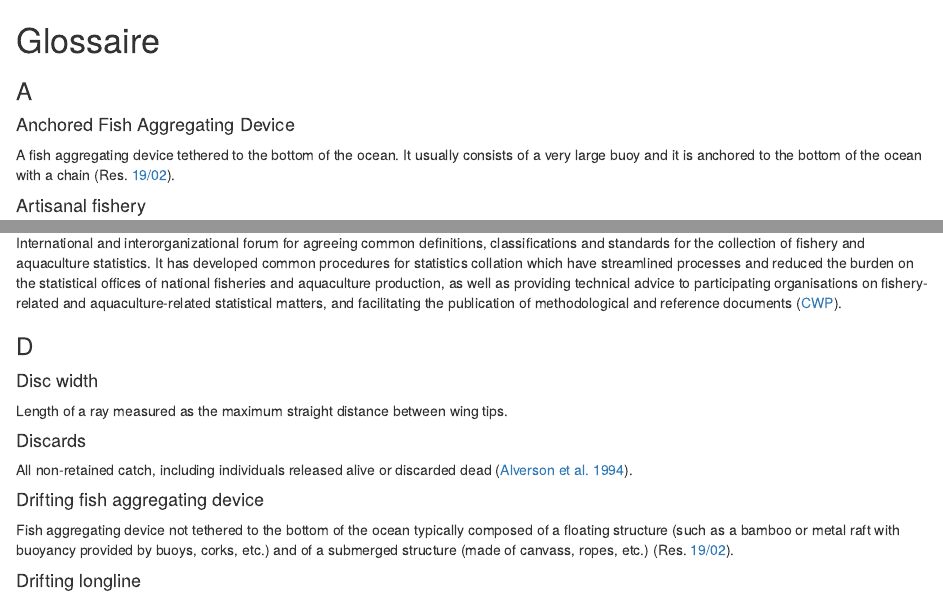
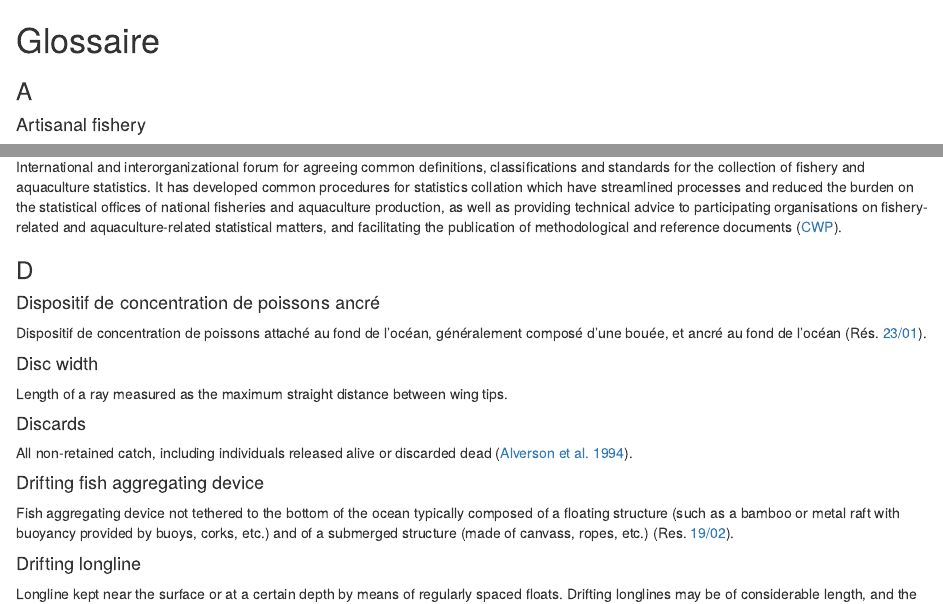
Before and after one commit to iotc-secretariat/iotc-data-reporting-guidelines, an R Markdown document (rmd/fr/07_02_Glossaire.Rmd): the page in a window 1100 px wide, from its top, and a second part further down, joined at a grey line. Rendered offline with R 4.5, knitr and Pandoc, with nearby package versions.

Commit message:
Revision of definition of anchored FAD with reference to Res. 23/01

```diff
--- a/rmd/fr/07_02_Glossaire.Rmd
+++ b/rmd/fr/07_02_Glossaire.Rmd
@@ -2,9 +2,7 @@
 
 ### A {#A}
 
-#### Anchored Fish Aggregating Device {#afad}
 
-A fish aggregating device tethered to the bottom of the ocean. It usually consists of a very large buoy and it is anchored to the bottom of the ocean with a chain (Res. [19/02](https://iotc.org/cmm/resolution-1902-procedures-fish-aggregating-devices-fads-management-plan)).
 
 #### Artisanal fishery {#artisanalfishery}
 
@@ -51,6 +49,10 @@ Any measure adopted pursuant to Articles V(2)(c) and IX in the IOTC Agreement, a
 International and interorganizational forum for agreeing common definitions, classifications and standards for the collection of fishery and aquaculture statistics. It has developed common procedures for statistics collation which have streamlined processes and reduced the burden on the statistical offices of national fisheries and aquaculture production, as well as providing technical advice to participating organisations on fishery-related and aquaculture-related statistical matters, and facilitating the publication of methodological and reference documents ([CWP](https://www.fao.org/cwp-on-fishery-statistics/background/en/)).
 
 ### D {#D}
+
+#### Dispositif de concentration de poissons ancré {#dcpa}
+
+Dispositif de concentration de poissons attaché au fond de l'océan, généralement composé d’une bouée, et ancré au fond de l’océan (Rés. [23/01](https://iotc.org/fr/mcg/r%C3%A9solution-2301-sur-la-gestion-des-dispositifs-de-concentration-de-poissons-ancr%C3%A9s-dcpa)).
 
 #### Disc width {#dw}
 
```
Also changed, not shown: rmd/en/07_02_Glossary.Rmd (+2 -1 lines).
